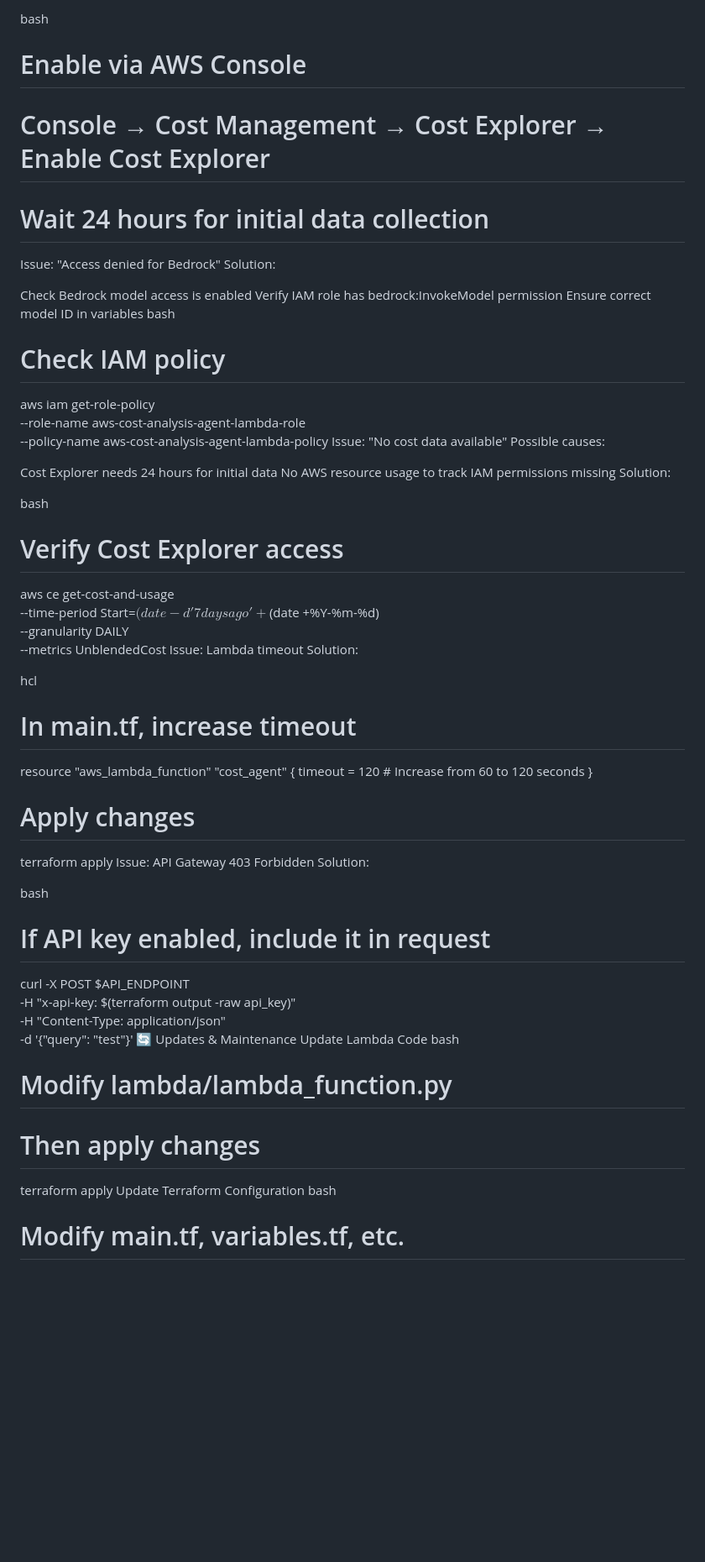
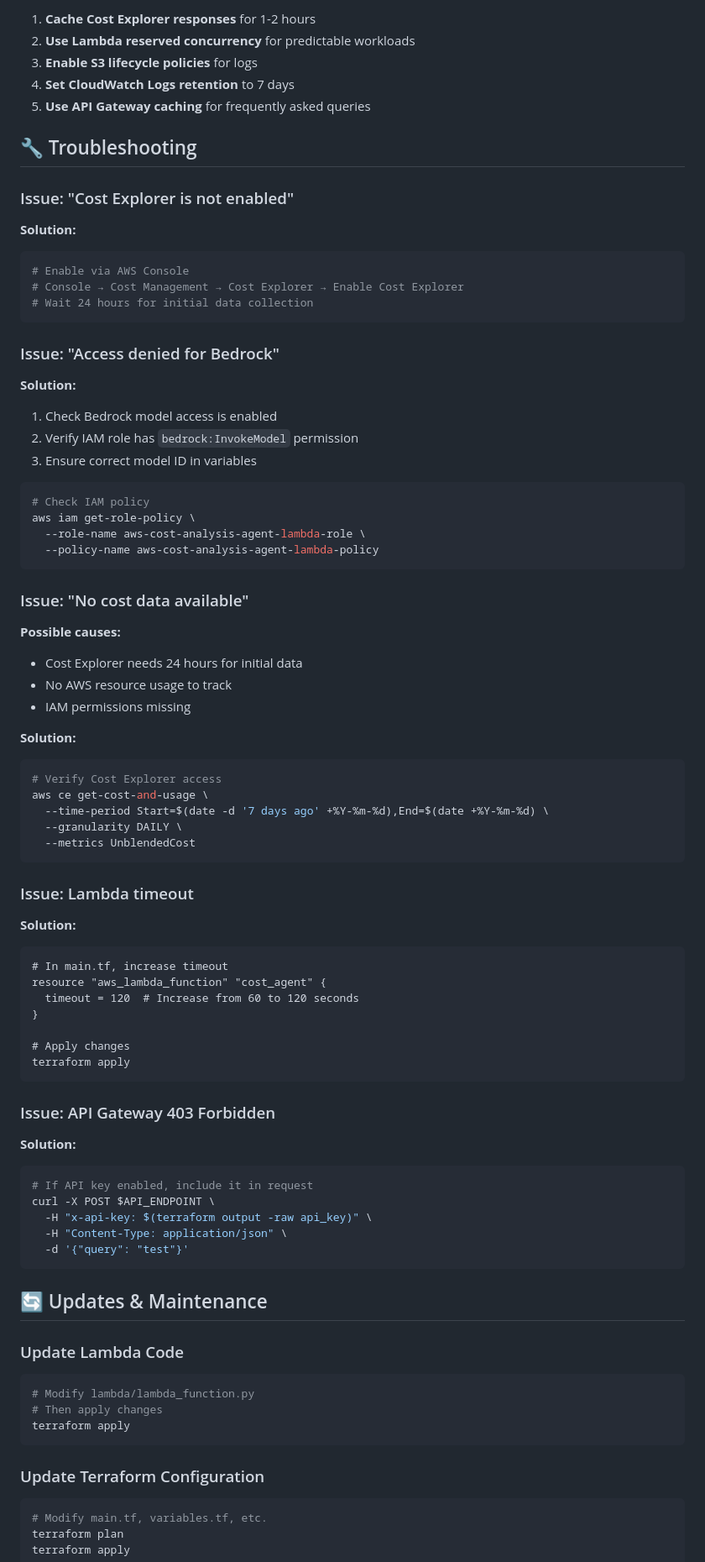
Before and after one commit to Prasadpb77/costexplorerbot, a Markdown page: README.MD, the part around one of its changes. Shown at 84% size. Rendered like a GitHub page; blank space fills up the shorter version.

````diff
--- a/README.MD
+++ b/README.MD
@@ -300,37 +380,55 @@ Solution:
 
-bash
+1. **Cache Cost Explorer responses** for 1-2 hours
+2. **Use Lambda reserved concurrency** for predictable workloads
+3. **Enable S3 lifecycle policies** for logs
+4. **Set CloudWatch Logs retention** to 7 days
+5. **Use API Gateway caching** for frequently asked queries
+
+## 🔧 Troubleshooting
+
+### Issue: "Cost Explorer is not enabled"
+
+**Solution:**
+```bash
 # Enable via AWS Console
 # Console → Cost Management → Cost Explorer → Enable Cost Explorer
 # Wait 24 hours for initial data collection
-Issue: "Access denied for Bedrock"
-Solution:
+```
 
-Check Bedrock model access is enabled
-Verify IAM role has bedrock:InvokeModel permission
-Ensure correct model ID in variables
-bash
+### Issue: "Access denied for Bedrock"
+
+**Solution:**
+1. Check Bedrock model access is enabled
+2. Verify IAM role has `bedrock:InvokeModel` permission
+3. Ensure correct model ID in variables
+
+```bash
 # Check IAM policy
 aws iam get-role-policy \
   --role-name aws-cost-analysis-agent-lambda-role \
   --policy-name aws-cost-analysis-agent-lambda-policy
-Issue: "No cost data available"
-Possible causes:
+```
 
-Cost Explorer needs 24 hours for initial data
-No AWS resource usage to track
-IAM permissions missing
-Solution:
+### Issue: "No cost data available"
 
-bash
+**Possible causes:**
+- Cost Explorer needs 24 hours for initial data
+- No AWS resource usage to track
+- IAM permissions missing
+
+**Solution:**
+```bash
 # Verify Cost Explorer access
 aws ce get-cost-and-usage \
   --time-period Start=$(date -d '7 days ago' +%Y-%m-%d),End=$(date +%Y-%m-%d) \
   --granularity DAILY \
   --metrics UnblendedCost
-Issue: Lambda timeout
-Solution:
+```
 
-hcl
+### Issue: Lambda timeout
+
+**Solution:**
+```hcl
 # In main.tf, increase timeout
 resource "aws_lambda_function" "cost_agent" {
   timeout = 120  # Increase from 60 to 120 seconds
@@ -338,23 +436,32 @@ resource "aws_lambda_function" "cost_agent" {
 
 # Apply changes
 terraform apply
-Issue: API Gateway 403 Forbidden
-Solution:
+```
 
-bash
+### Issue: API Gateway 403 Forbidden
+
+**Solution:**
+```bash
 # If API key enabled, include it in request
 curl -X POST $API_ENDPOINT \
   -H "x-api-key: $(terraform output -raw api_key)" \
   -H "Content-Type: application/json" \
   -d '{"query": "test"}'
-🔄 Updates & Maintenance
-Update Lambda Code
-bash
+```
+
+## 🔄 Updates & Maintenance
+
+### Update Lambda Code
+
+```bash
 # Modify lambda/lambda_function.py
 # Then apply changes
 terraform apply
-Update Terraform Configuration
-bash
+```
+
+### Update Terraform Configuration
+
+```bash
 # Modify main.tf, variables.tf, etc.
 terraform plan
 terraform apply
````
Also changed, not shown: other parts of README.MD (+240 -130 lines).
